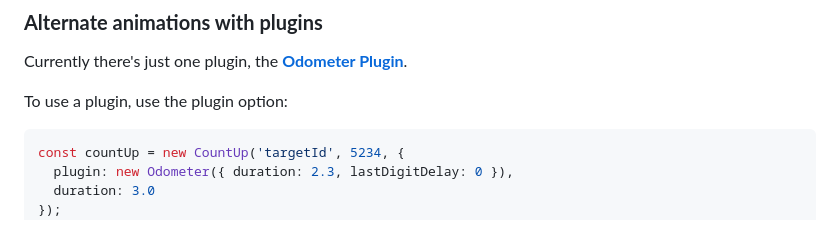
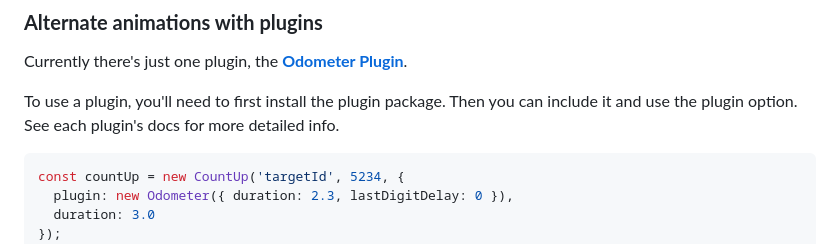
Before and after one commit to inorganik/countUp.js, a Markdown page: README.md, the part around one of its changes. Drawn GitHub-style.

````diff
--- a/README.md
+++ b/README.md
@@ -142,7 +143,7 @@ countUp.handleScroll();
 
 Currently there's just one plugin, the **[Odometer Plugin](https://github.com/msoler75/odometer_countup.js)**.
 
-To use a plugin, use the plugin option:
+To use a plugin, you'll need to first install the plugin package. Then you can include it and use the plugin option. See each plugin's docs for more detailed info.
 ```js
 const countUp = new CountUp('targetId', 5234, {
   plugin: new Odometer({ duration: 2.3, lastDigitDelay: 0 }),
````
Also changed, not shown: other parts of README.md (+1 -0 lines).
